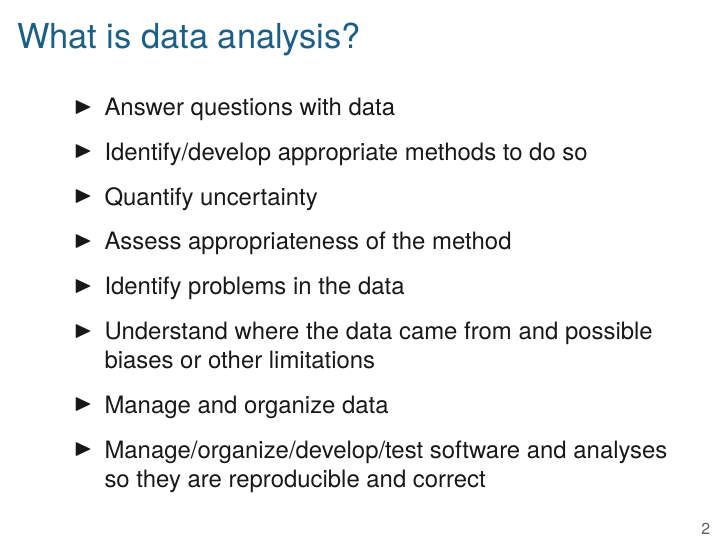
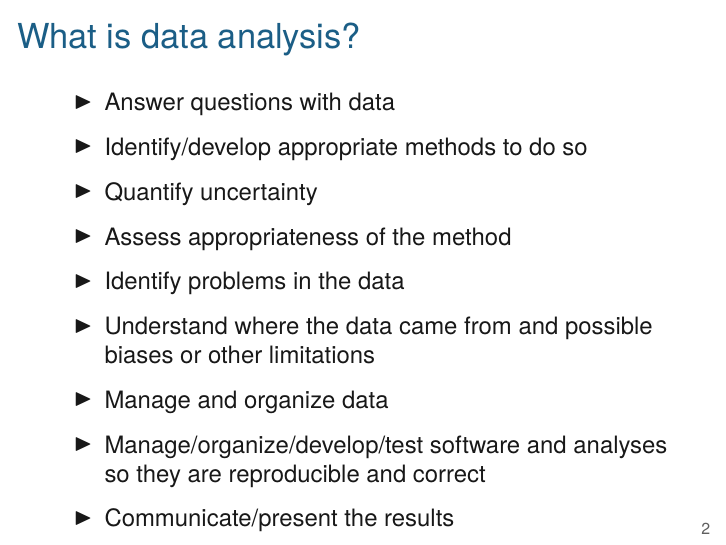
Before and after one commit to kbroman/AdvData, LaTeX slides (01_intro/01_intro.tex): page 5 of 37. Compiled offline with XeLaTeX.

Commit message:
include "communicate the results" in "what is data analysis?"

```diff
--- a/01_intro/01_intro.tex
+++ b/01_intro/01_intro.tex
@@ -57,6 +57,7 @@
 \onslide<4->{\item Manage and organize data}
 \onslide<4->{\item Manage/organize/develop/test software and analyses
   so they are reproducible and correct}
+\onslide<4->{\item Communicate/present the results}
 \onslide<2->{\ei}
 
 \end{frame}
```
